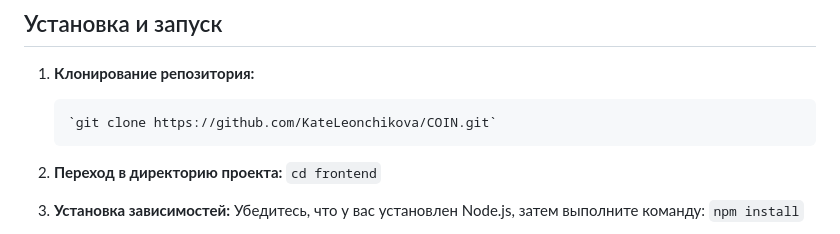
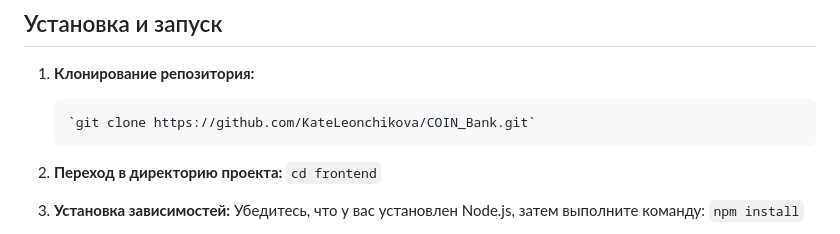
Before and after one commit to KateLeonchikova/COIN_Bank, a Markdown page: frontend/README.md, the part around the change. Drawn GitHub-style.

````diff
--- a/frontend/README.md
+++ b/frontend/README.md
@@ -79,7 +79,7 @@
 
 1. **Клонирование репозитория:**
    ```bash
-   `git clone https://github.com/KateLeonchikova/COIN.git`
+   `git clone https://github.com/KateLeonchikova/COIN_Bank.git`
    ```
 2. **Переход в директорию проекта:**
    `cd frontend`
````
Also changed, not shown: README.md (+1 -1 lines).
